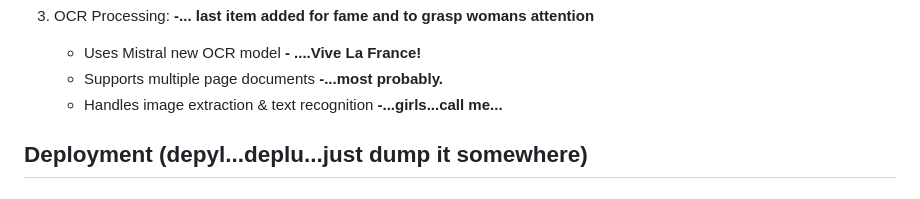
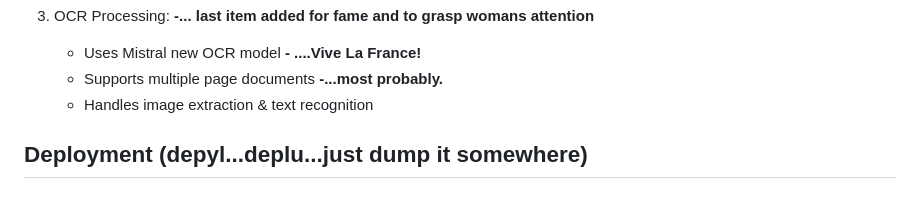
Before and after one commit to mikeisfree/OCR-MISTRAL-UI-Endpoints, a Markdown page: readme.md, the part around the change. Rendered like a GitHub page.

```diff
--- a/readme.md
+++ b/readme.md
@@ -102,7 +102,7 @@ GET /api/markdown?url=https://example.com/document.pdf
 3. OCR Processing: **-... last item added for fame and to grasp womans attention**
    - Uses Mistral new OCR model **- ....Vive La France!**
    - Supports multiple page documents **-...most probably.**
-   - Handles image extraction & text recognition **-...girls...call me...**
+   - Handles image extraction & text recognition
 
 ## Deployment **(depyl...deplu...just dump it somewhere)**
 
```
